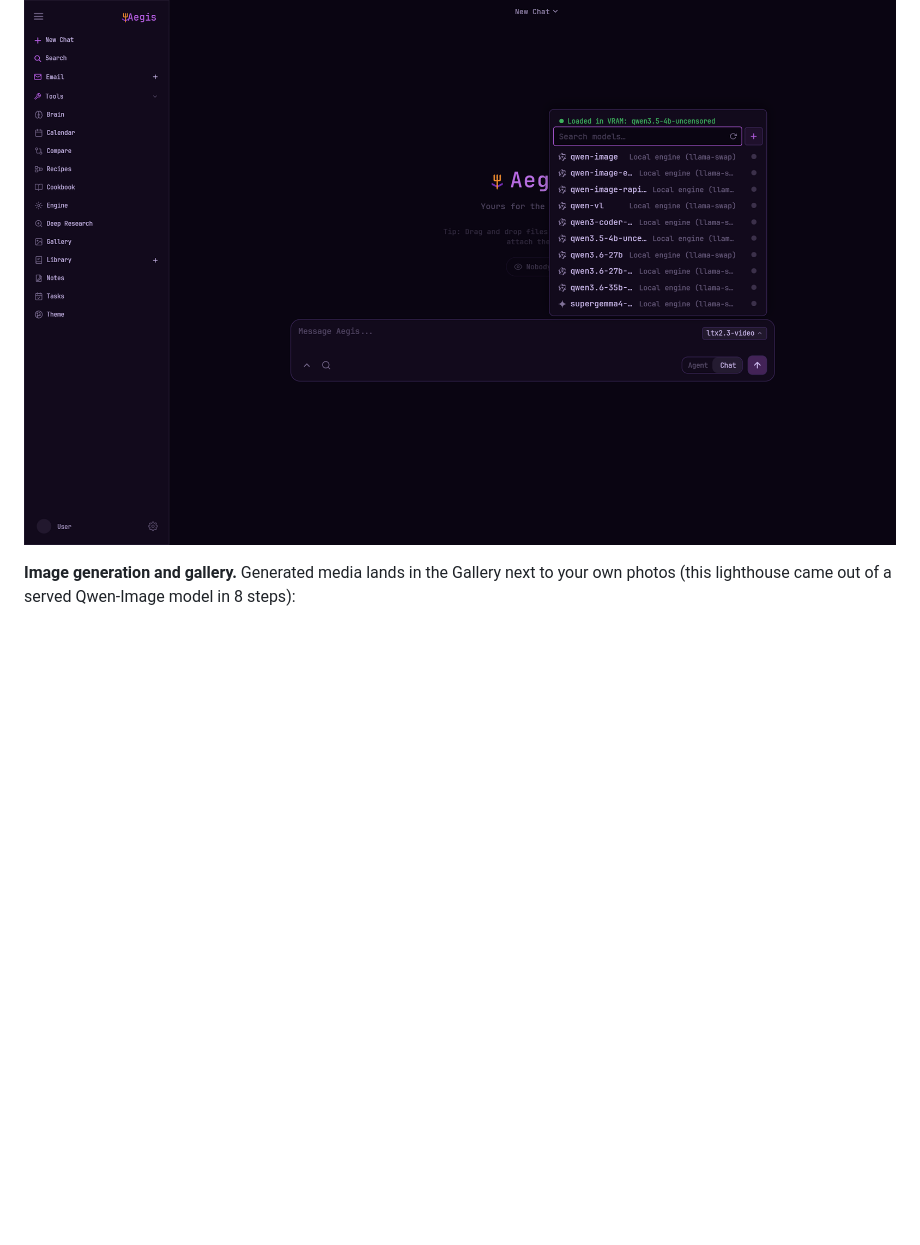
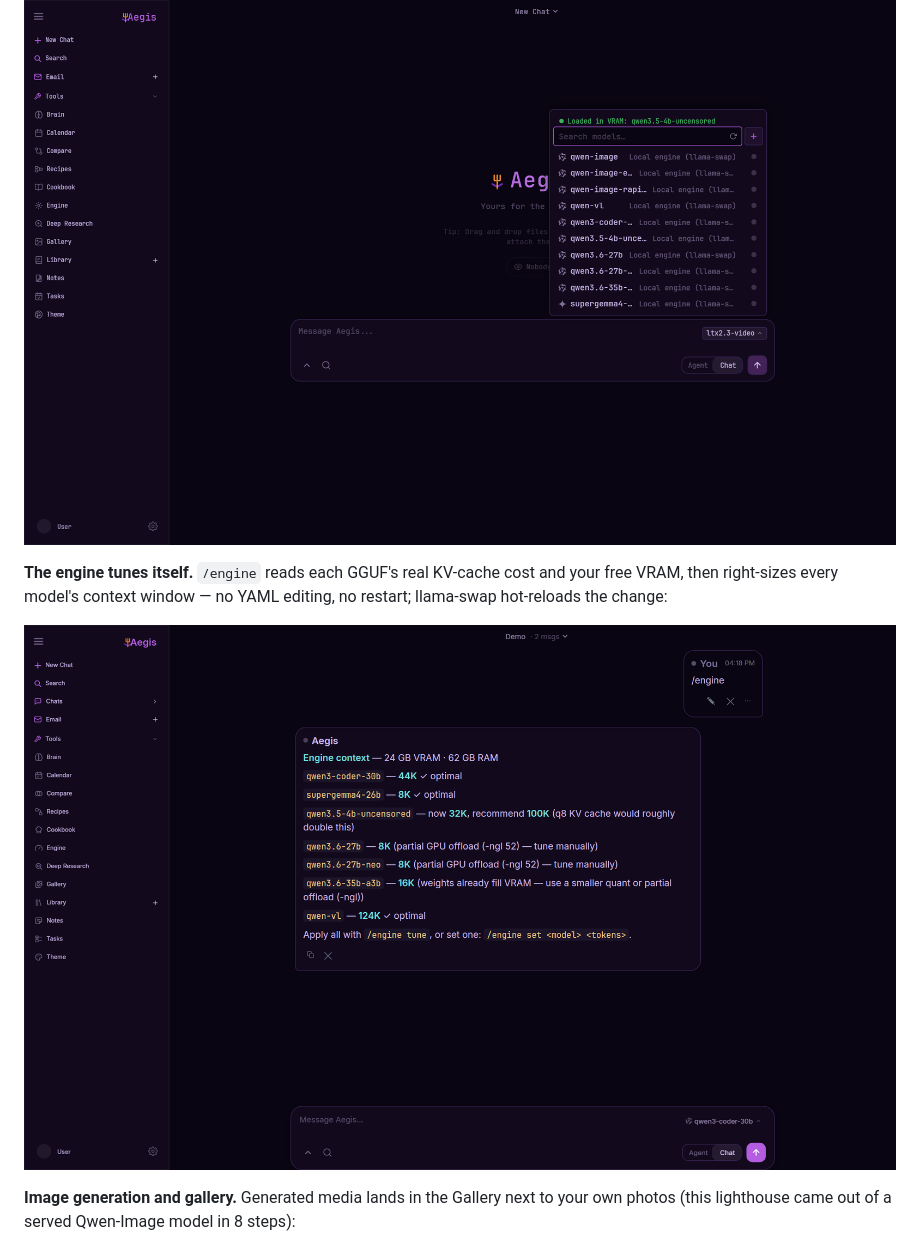
Before and after one commit to ZackieShan/Aegis, a Markdown page: README.md, the part around one of its changes. Rendered like a GitHub page; pictures changed too: docs/media/engine.png (added); blank space fills up the shorter version.

```diff
--- a/README.md
+++ b/README.md
@@ -108,6 +108,12 @@ chat, coding, vision, image, and video models — with a live "loaded in VRAM" i
 
 ![Model picker with locally served models](docs/media/models.png)
 
+**The engine tunes itself.** `/engine` reads each GGUF's real KV-cache cost and your
+free VRAM, then right-sizes every model's context window — no YAML editing, no
+restart; llama-swap hot-reloads the change:
+
+![The /engine command showing per-model context recommendations](docs/media/engine.png)
+
 **Image generation and gallery.** Generated media lands in the Gallery next to your
 own photos (this lighthouse came out of a served Qwen-Image model in 8 steps):
 
```
Also changed, not shown: other parts of README.md (+21 -0 lines), docs/media/recipes.png (added), docs/media/themes.png (added), 6 other files.
